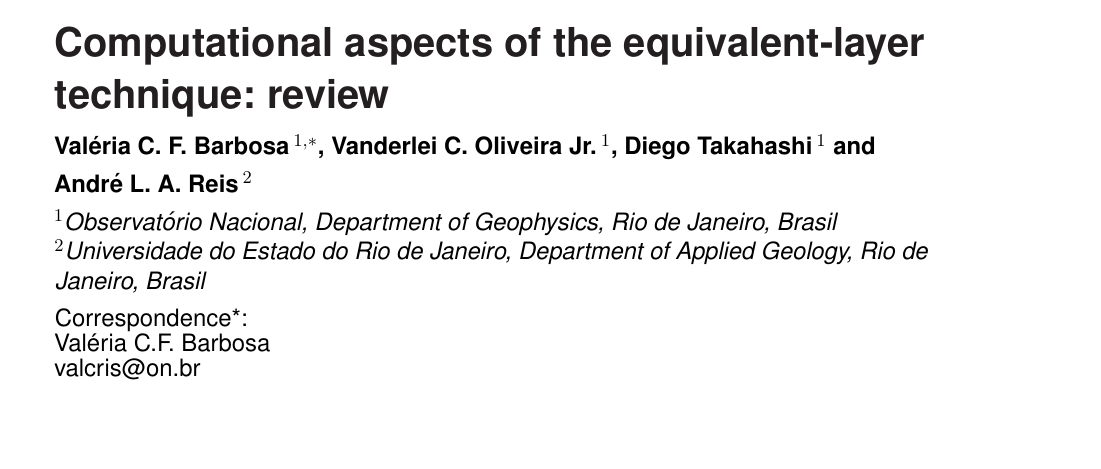
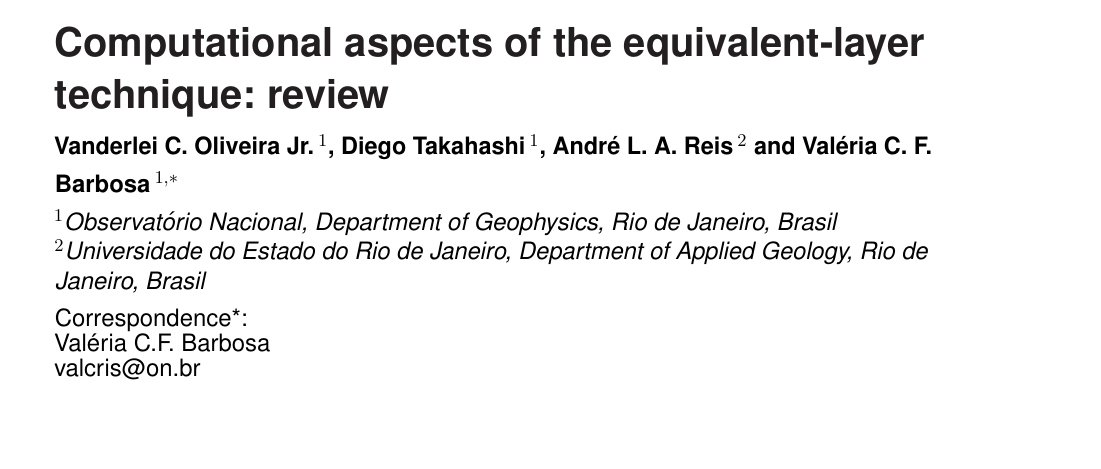
Before and after one commit to pinga-lab/eqlayer-review-computational, a LaTeX document (manuscript/manuscript.tex): part of page 1 of 45, cut so that both start at the same text. Compiled offline with pdfLaTeX.

Commit message:
change authors order

```diff
--- a/manuscript/manuscript.tex
+++ b/manuscript/manuscript.tex
@@ -32,7 +32,7 @@
 
 \def\keyFont{\fontsize{8}{11}\helveticabold }
 \def\firstAuthorLast{Takahashi {et~al.}} %use et al only if is more than 1 author
-\def\Authors{Val{\'e}ria C. F. Barbosa\,$^{1,*}$, Vanderlei C. Oliveira Jr.\,$^{1}$, Diego Takahashi\,$^{1}$ and Andr{\'e} L. A. Reis\,$^{2}$}
+\def\Authors{Vanderlei C. Oliveira Jr.\,$^{1}$, Diego Takahashi\,$^{1}$, Andr{\'e} L. A. Reis\,$^{2}$ and Val{\'e}ria C. F. Barbosa\,$^{1,*}$}
 % Affiliations should be keyed to the author's name with superscript numbers and be listed as follows: Laboratory, Institute, Department, Organization, City, State abbreviation (USA, Canada, Australia), and Country (without detailed address information such as city zip codes or street names).
 % If one of the authors has a change of address, list the new address below the correspondence details using a superscript symbol and use the same symbol to indicate the author in the author list.
 \def\Address{$^{1}$Observat{\'o}rio Nacional, Department of Geophysics, Rio de Janeiro, Brasil\\
```
